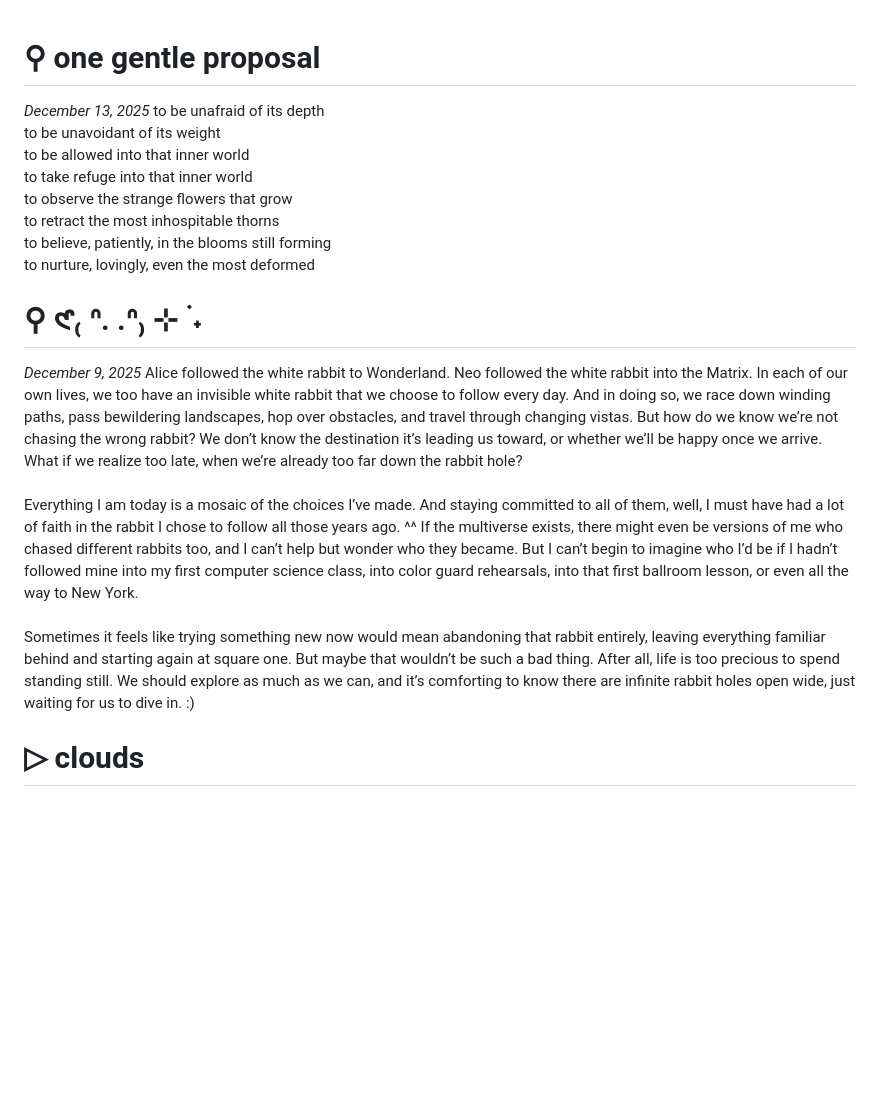
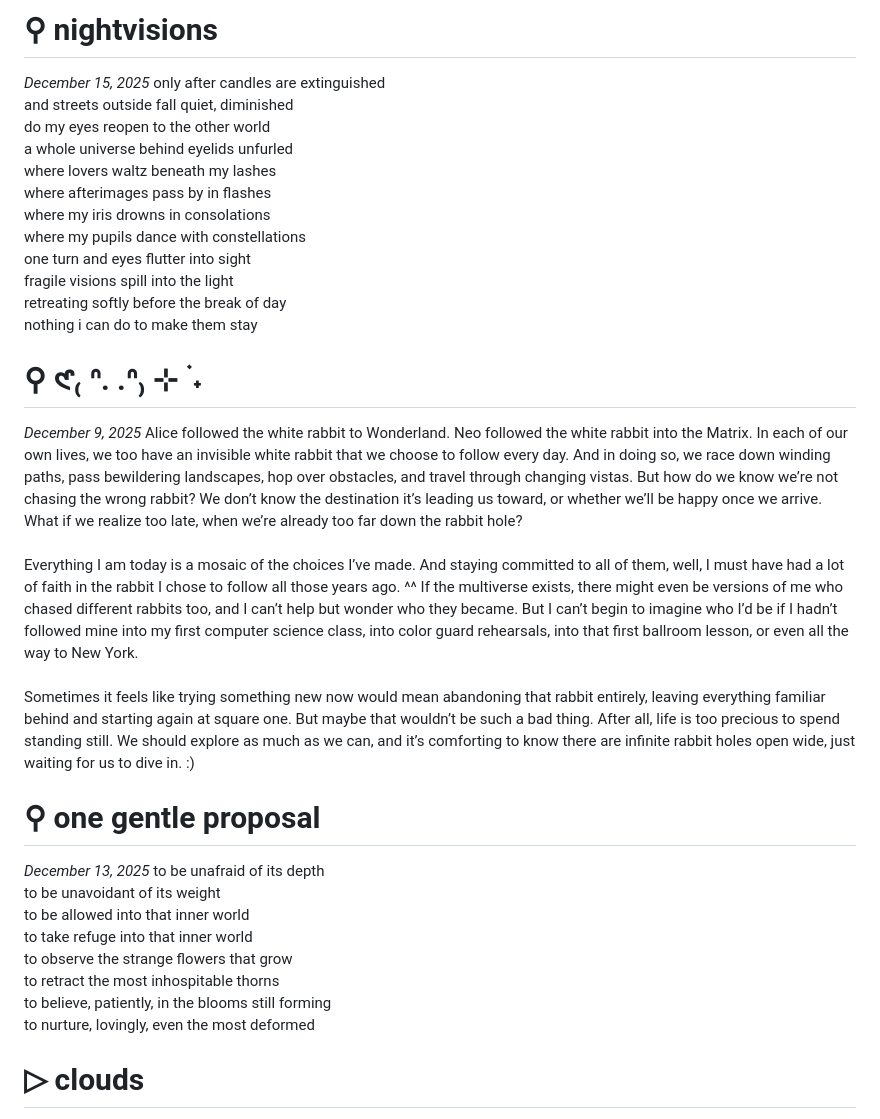
Before and after one commit to disco-io/sophia, a Markdown page: thoughts.md, the part around the change. Drawn GitHub-style; blank space fills up the shorter version.

Commit message:
nightvisions

```diff
--- a/thoughts.md
+++ b/thoughts.md
@@ -1,3 +1,25 @@
+# ⚲ nightvisions
+*December 15, 2025*
+only after candles are extinguished
+and streets outside fall quiet, diminished
+do my eyes reopen to the other world
+a whole universe behind eyelids unfurled
+where lovers waltz beneath my lashes
+where afterimages pass by in flashes
+where my iris drowns in consolations
+where my pupils dance with constellations
+one turn and eyes flutter into sight
+fragile visions spill into the light
+retreating softly before the break of day
+nothing i can do to make them stay
+
+
+# ⚲ 𑣲₍ ᐢ. .ᐢ₎ ⊹ ࣪ ˖
+*December 9, 2025*
+Alice followed the white rabbit to Wonderland. Neo followed the white rabbit into the Matrix. In each of our own lives, we too have an invisible white rabbit that we choose to follow every day. And in doing so, we race down winding paths, pass bewildering landscapes, hop over obstacles, and travel through changing vistas. But how do we know we’re not chasing the wrong rabbit? We don’t know the destination it’s leading us toward, or whether we’ll be happy once we arrive. What if we realize too late, when we’re already too far down the rabbit hole?<br><br>
+Everything I am today is a mosaic of the choices I’ve made. And staying committed to all of them, well, I must have had a lot of faith in the rabbit I chose to follow all those years ago. ^^ If the multiverse exists, there might even be versions of me who chased different rabbits too, and I can’t help but wonder who they became. But I can’t begin to imagine who I’d be if I hadn’t followed mine into my first computer science class, into color guard rehearsals, into that first ballroom lesson, or even all the way to New York.<br><br>
+Sometimes it feels like trying something new now would mean abandoning that rabbit entirely, leaving everything familiar behind and starting again at square one. But maybe that wouldn’t be such a bad thing. After all, life is too precious to spend standing still. We should explore as much as we can, and it’s comforting to know there are infinite rabbit holes open wide, just waiting for us to dive in. :)
+
 # ⚲ one gentle proposal
 *December 13, 2025*
 to be unafraid of its depth
@@ -8,12 +30,6 @@ to observe the strange flowers that grow
 to retract the most inhospitable thorns
 to believe, patiently, in the blooms still forming
 to nurture, lovingly, even the most deformed
-
-# ⚲ 𑣲₍ ᐢ. .ᐢ₎ ⊹ ࣪ ˖
-*December 9, 2025*
-Alice followed the white rabbit to Wonderland. Neo followed the white rabbit into the Matrix. In each of our own lives, we too have an invisible white rabbit that we choose to follow every day. And in doing so, we race down winding paths, pass bewildering landscapes, hop over obstacles, and travel through changing vistas. But how do we know we’re not chasing the wrong rabbit? We don’t know the destination it’s leading us toward, or whether we’ll be happy once we arrive. What if we realize too late, when we’re already too far down the rabbit hole?<br><br>
-Everything I am today is a mosaic of the choices I’ve made. And staying committed to all of them, well, I must have had a lot of faith in the rabbit I chose to follow all those years ago. ^^ If the multiverse exists, there might even be versions of me who chased different rabbits too, and I can’t help but wonder who they became. But I can’t begin to imagine who I’d be if I hadn’t followed mine into my first computer science class, into color guard rehearsals, into that first ballroom lesson, or even all the way to New York.<br><br>
-Sometimes it feels like trying something new now would mean abandoning that rabbit entirely, leaving everything familiar behind and starting again at square one. But maybe that wouldn’t be such a bad thing. After all, life is too precious to spend standing still. We should explore as much as we can, and it’s comforting to know there are infinite rabbit holes open wide, just waiting for us to dive in. :)
 
 # ▷ clouds
 *December 12, 2025*
```
